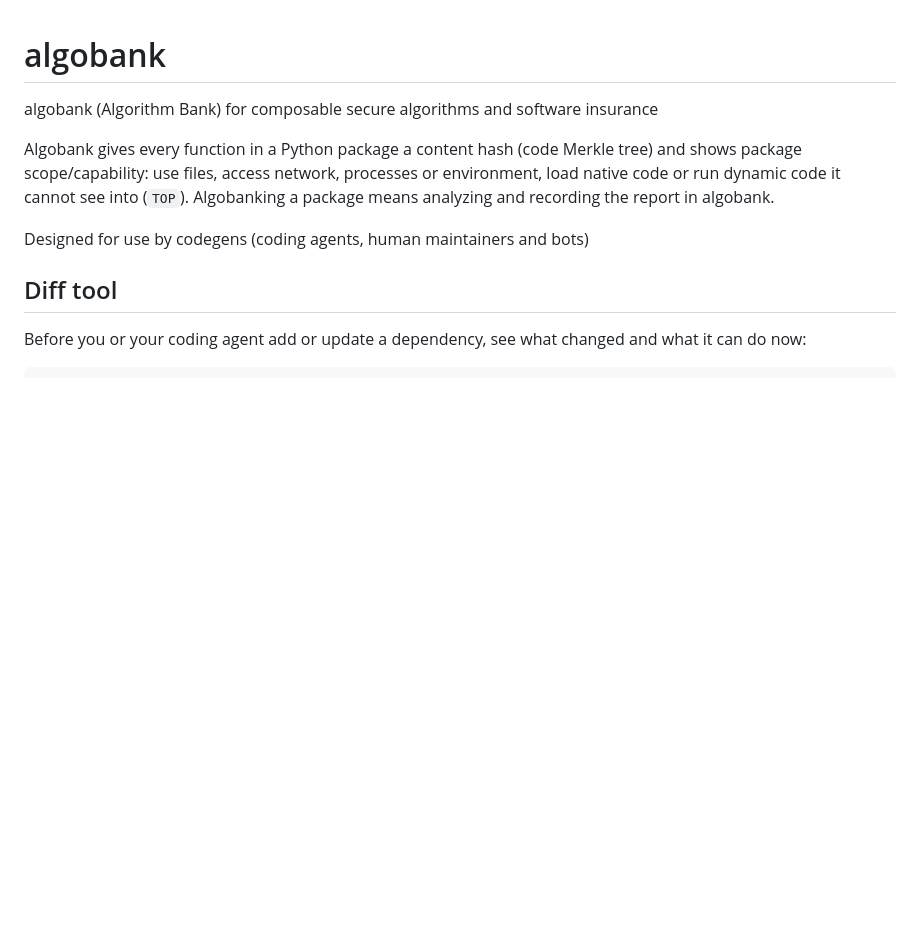
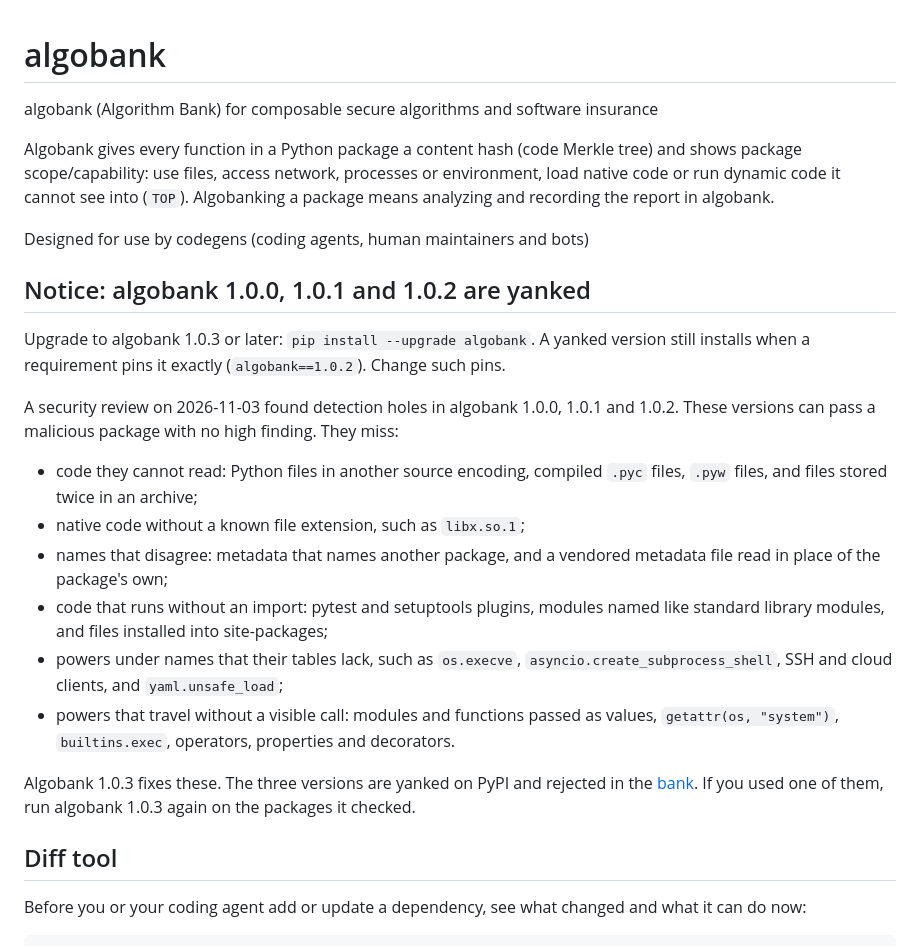
Before and after one commit to matrixdex/algobank, a Markdown page: README.md, the part around the change. Drawn GitHub-style; blank space fills up the shorter version.

Commit message:
README: notice that algobank 1.0.0, 1.0.1 and 1.0.2 are yanked
Co-Authored-By: Claude Opus 5.5 <noreply@anthropic.com>
Claude-Session: https://claude.ai/code/session_01SEgTRaFBEciipDSBEdqBGd

```diff
--- a/README.md
+++ b/README.md
@@ -4,6 +4,21 @@ algobank (Algorithm Bank) for composable secure algorithms and software insuranc
 Algobank gives every function in a Python package a content hash (code Merkle tree) and shows package scope/capability: use files, access network, processes or environment, load native code or run dynamic code it cannot see into (`TOP`). Algobanking a package means analyzing and recording the report in algobank.
 
 Designed for use by codegens (coding agents, human maintainers and bots)
+
+## Notice: algobank 1.0.0, 1.0.1 and 1.0.2 are yanked
+
+Upgrade to algobank 1.0.3 or later: `pip install --upgrade algobank`. A yanked version still installs when a requirement pins it exactly (`algobank==1.0.2`). Change such pins.
+
+A security review on 2026-11-03 found detection holes in algobank 1.0.0, 1.0.1 and 1.0.2. These versions can pass a malicious package with no high finding. They miss:
+
+- code they cannot read: Python files in another source encoding, compiled `.pyc` files, `.pyw` files, and files stored twice in an archive;
+- native code without a known file extension, such as `libx.so.1`;
+- names that disagree: metadata that names another package, and a vendored metadata file read in place of the package's own;
+- code that runs without an import: pytest and setuptools plugins, modules named like standard library modules, and files installed into site-packages;
+- powers under names that their tables lack, such as `os.execve`, `asyncio.create_subprocess_shell`, SSH and cloud clients, and `yaml.unsafe_load`;
+- powers that travel without a visible call: modules and functions passed as values, `getattr(os, "system")`, `builtins.exec`, operators, properties and decorators.
+
+Algobank 1.0.3 fixes these. The three versions are yanked on PyPI and rejected in the [bank](https://matrixdex.github.io/algobank). If you used one of them, run algobank 1.0.3 again on the packages it checked.
 
 ## Diff tool
 
```
